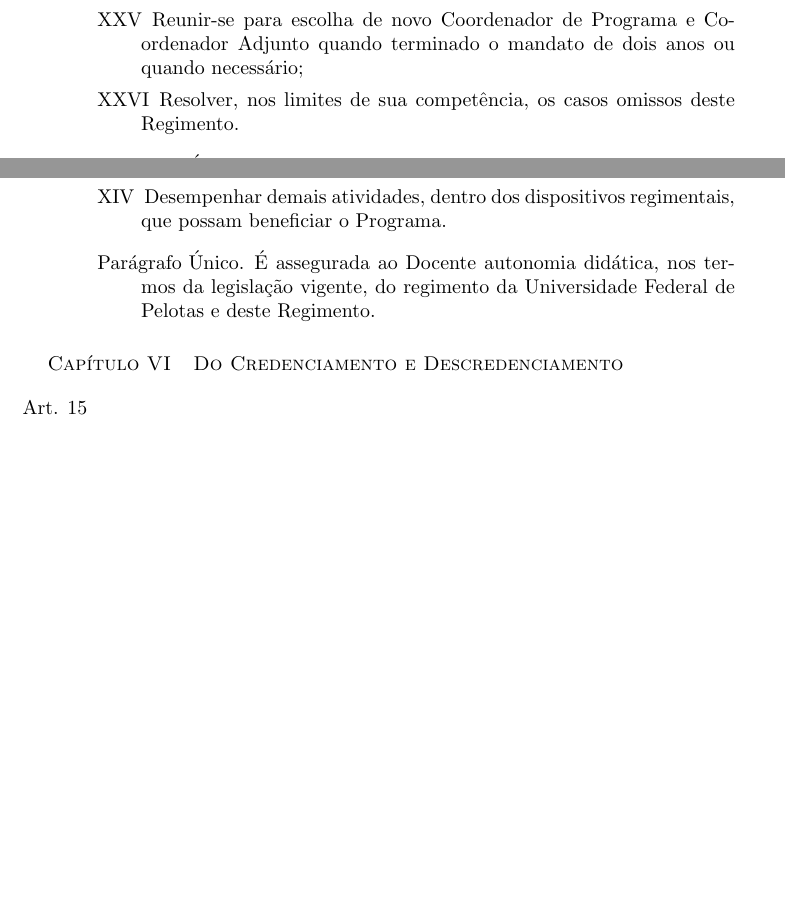
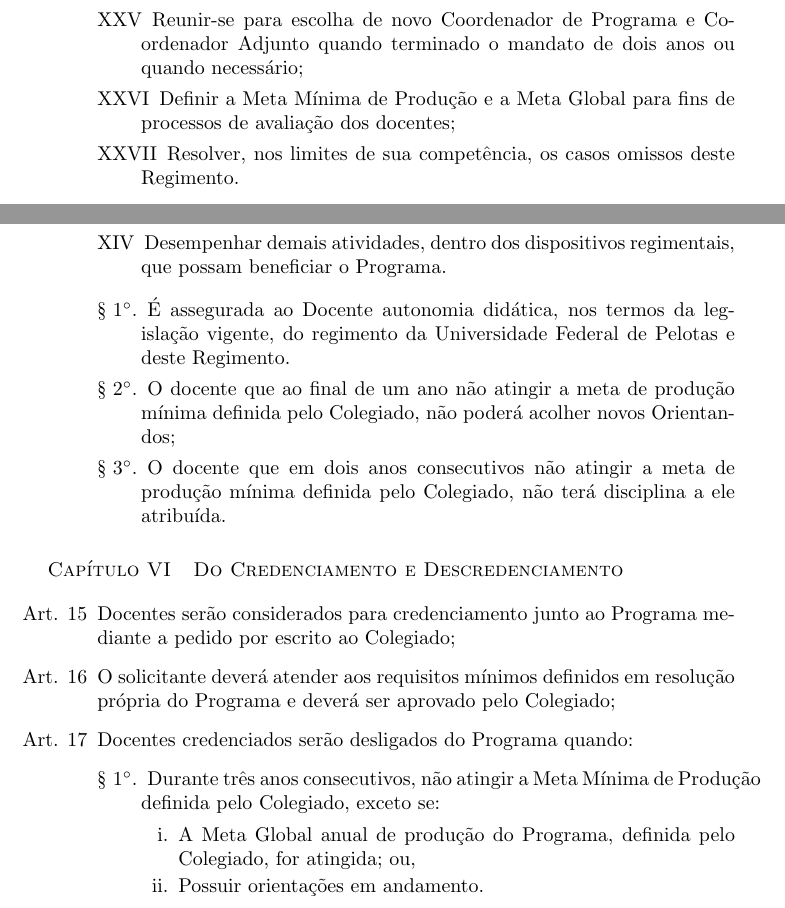
Before and after one commit to compufpel/Regimento-Interno---PPGC-UFPel, a LaTeX document (Regimento_PPGC.tex): two parts of pages 4 and 6 of 16, joined at a grey line, cut so that both start at the same text, the shorter picture padded with empty space. Compiled offline with pdfLaTeX.

Commit message:
Adição Critérios de Credenciamento e Descredenciamento
- Adição de seção com critérios de credenciamento e descredenciamento;
- Adição de condições para orientação e lecionar disciplinas nas
atribuições docentes;
- Adição de atribuições ao colegiado para definir metas mínimas e
globais.

```diff
--- a/Regimento_PPGC.tex
+++ b/Regimento_PPGC.tex
@@ -106,6 +106,9 @@
 		\item Receber, avaliar e apresentar julgamento sobre pedidos de credenciamento de docentes junto ao Programa;
 		\item Se pronunciar sobre prioridades de aplicação de recursos específicos do Programa;
 		\item Reunir-se para escolha de novo Coordenador de Programa e Coordenador Adjunto quando terminado o mandato de dois anos ou quando necessário;
+
+		\item Definir a Meta Mínima de Produção e a Meta Global para fins de processos de avaliação dos docentes;
+
 		\item Resolver, nos limites de sua competência, os casos omissos deste Regimento.
 	\end{enumerate}
 	\begin{enumerate}
@@ -177,13 +180,28 @@
 	\end{enumerate}
 
 	\begin{enumerate}
-		\singleitem É assegurada ao Docente autonomia didática, nos termos da legislação vigente, do regimento da Universidade Federal de Pelotas e deste Regimento.
+		\item É assegurada ao Docente autonomia didática, nos termos da legislação vigente, do regimento da Universidade Federal de Pelotas e deste Regimento.
+
+		\item O docente que ao final de um ano não atingir a meta de produção mínima definida pelo Colegiado, não poderá acolher novos Orientandos;
+
+		\item O docente que em dois anos consecutivos não atingir a meta de produção mínima definida pelo Colegiado, não terá disciplina a ele atribuída.
 	\end{enumerate}
 \end{enumerate}
 
 \section{Do Credenciamento e Descredenciamento}
 \begin{enumerate}
-	\item
+	\item Docentes serão considerados para credenciamento junto ao Programa mediante a pedido por escrito ao Colegiado;
+	\item O solicitante deverá atender aos requisitos mínimos definidos em resolução própria do Programa e deverá ser aprovado pelo Colegiado;
+
+	\item Docentes credenciados serão desligados do Programa quando:
+	\begin{enumerate}
+		\item Durante três anos consecutivos, não atingir a Meta Mínima de Produção definida pelo Colegiado, exceto se:
+		\begin{enumerate}
+			\item A Meta Global anual de produção do Programa, definida pelo Colegiado, for atingida; ou,
+			\item Possuir orientações em andamento.
+		\end{enumerate}
+	\end{enumerate}
+
 \end{enumerate}
 
 
```
Also changed, not shown: Regimento_PPGC.pdf.
